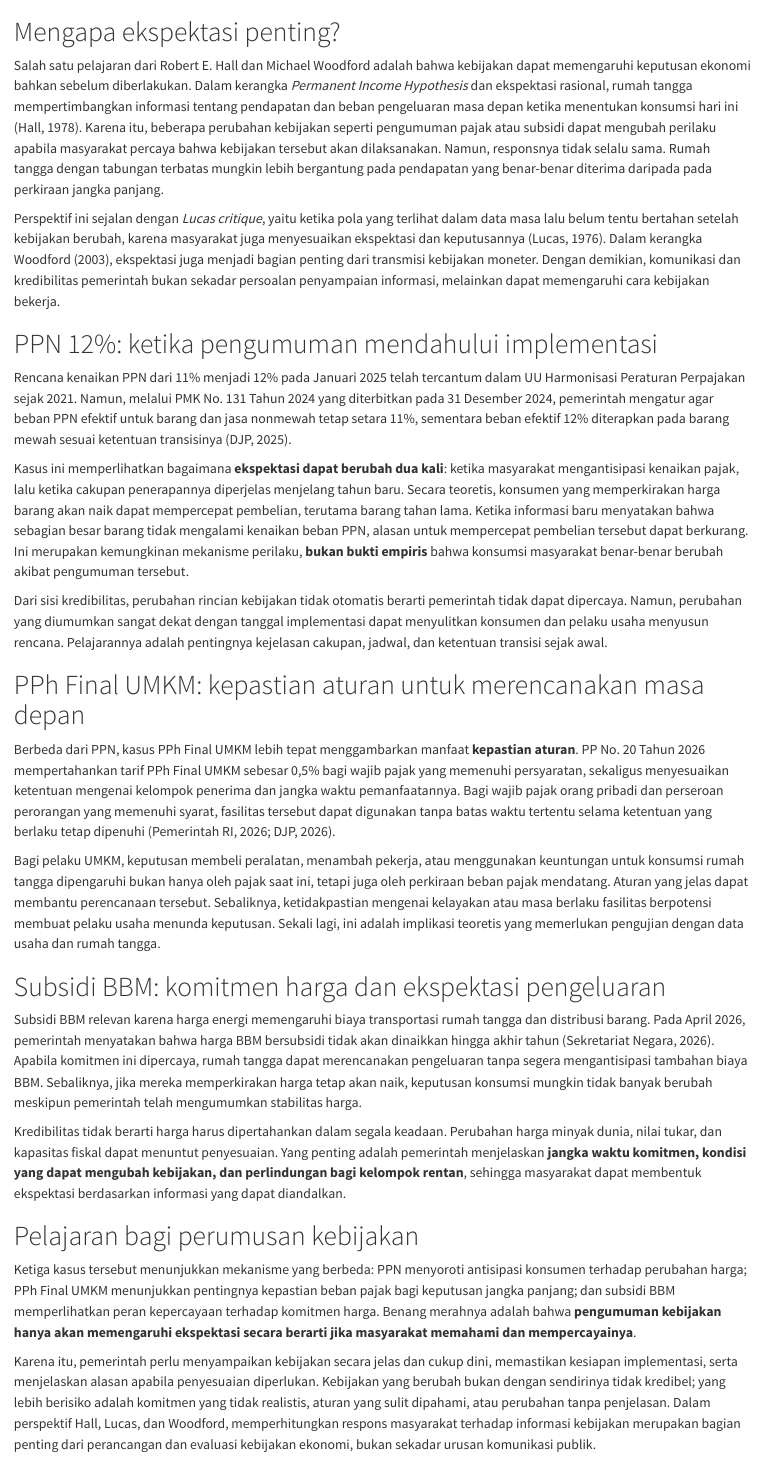
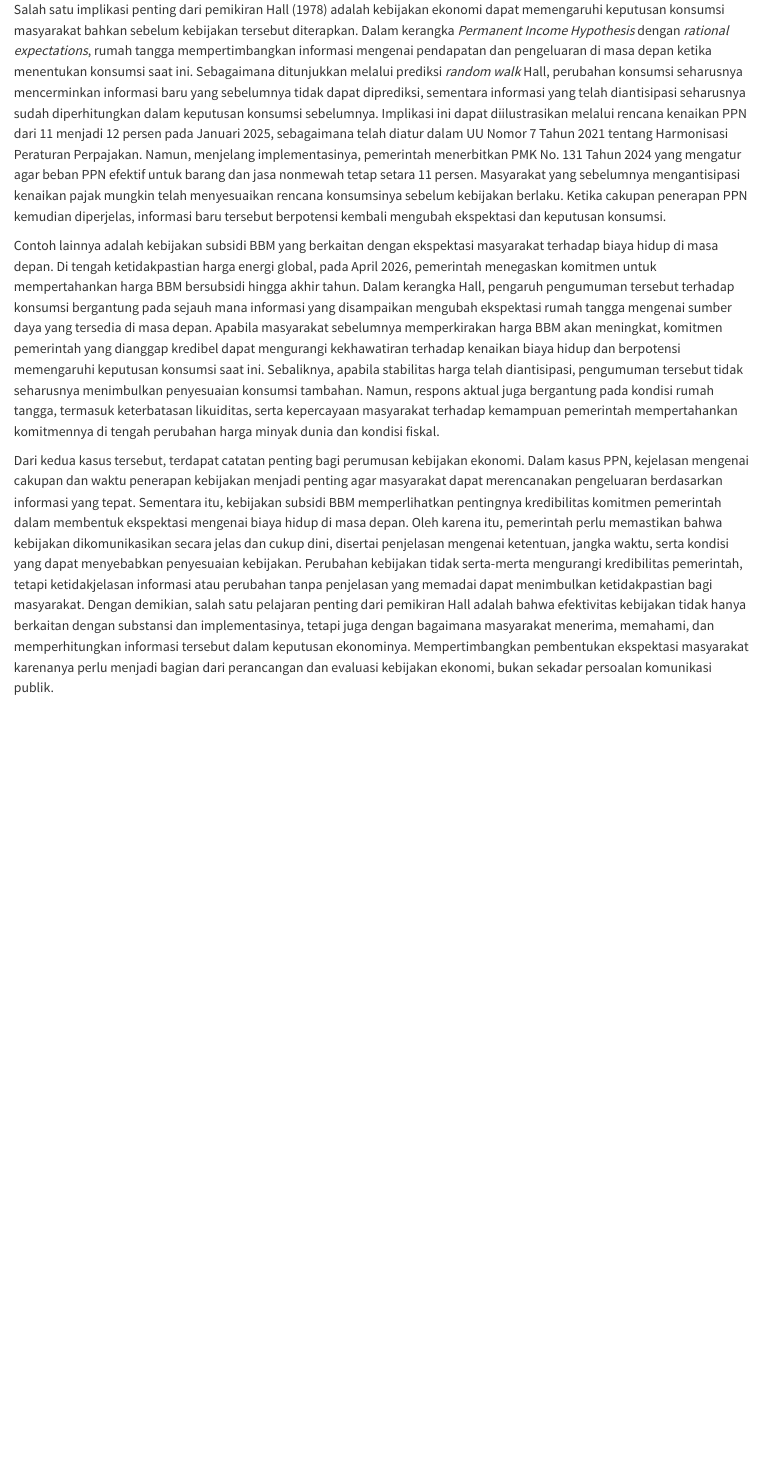
Before and after one commit to den-econ/nobel2026, a Quarto document (lala2.qmd): the page in a window 1100 px wide, from its top. Rendered offline with R 4.5, knitr and Pandoc in place of Quarto, with nearby package versions.

Commit message:
Update lala2.qmd

```diff
--- a/lala2.qmd
+++ b/lala2.qmd
@@ -1,32 +1,5 @@
+Salah satu implikasi penting dari pemikiran Hall (1978) adalah  kebijakan ekonomi dapat memengaruhi keputusan konsumsi masyarakat bahkan sebelum kebijakan tersebut diterapkan. Dalam kerangka *Permanent Income Hypothesis* dengan *rational expectations*, rumah tangga mempertimbangkan informasi mengenai pendapatan dan pengeluaran di masa depan ketika menentukan konsumsi saat ini. Sebagaimana ditunjukkan melalui prediksi *random walk* Hall, perubahan konsumsi seharusnya mencerminkan informasi baru yang sebelumnya tidak dapat diprediksi, sementara informasi yang telah diantisipasi seharusnya sudah diperhitungkan dalam keputusan konsumsi sebelumnya. Implikasi ini dapat diilustrasikan melalui rencana kenaikan PPN dari 11 menjadi 12 persen pada Januari 2025, sebagaimana telah diatur dalam UU Nomor 7 Tahun 2021 tentang Harmonisasi Peraturan Perpajakan. Namun, menjelang implementasinya, pemerintah menerbitkan PMK No. 131 Tahun 2024 yang mengatur agar beban PPN efektif untuk barang dan jasa nonmewah tetap setara 11 persen. Masyarakat yang sebelumnya mengantisipasi kenaikan pajak mungkin telah menyesuaikan rencana konsumsinya sebelum kebijakan berlaku. Ketika cakupan penerapan PPN kemudian diperjelas, informasi baru tersebut berpotensi kembali mengubah ekspektasi dan keputusan konsumsi.
 
-# Mengapa ekspektasi penting?
+Contoh lainnya adalah kebijakan subsidi BBM yang berkaitan dengan ekspektasi masyarakat terhadap biaya hidup di masa depan. Di tengah ketidakpastian harga energi global, pada April 2026, pemerintah menegaskan komitmen untuk mempertahankan harga BBM bersubsidi hingga akhir tahun. Dalam kerangka Hall, pengaruh pengumuman tersebut terhadap konsumsi bergantung pada sejauh mana informasi yang disampaikan mengubah ekspektasi rumah tangga mengenai sumber daya yang tersedia di masa depan. Apabila masyarakat sebelumnya memperkirakan harga BBM akan meningkat, komitmen pemerintah yang dianggap kredibel dapat mengurangi kekhawatiran terhadap kenaikan biaya hidup dan berpotensi memengaruhi keputusan konsumsi saat ini. Sebaliknya, apabila stabilitas harga telah diantisipasi, pengumuman tersebut tidak seharusnya menimbulkan penyesuaian konsumsi tambahan. Namun, respons aktual juga bergantung pada kondisi rumah tangga, termasuk keterbatasan likuiditas, serta kepercayaan masyarakat terhadap kemampuan pemerintah mempertahankan komitmennya di tengah perubahan harga minyak dunia dan kondisi fiskal.
 
-Salah satu pelajaran dari Robert E. Hall dan Michael Woodford adalah bahwa kebijakan dapat memengaruhi keputusan ekonomi bahkan sebelum diberlakukan. Dalam kerangka *Permanent Income Hypothesis* dan ekspektasi rasional, rumah tangga mempertimbangkan informasi tentang pendapatan dan beban pengeluaran masa depan ketika menentukan konsumsi hari ini (Hall, 1978). Karena itu, beberapa perubahan kebijakan seperti pengumuman pajak atau subsidi dapat mengubah perilaku apabila masyarakat percaya bahwa kebijakan tersebut akan dilaksanakan. Namun, responsnya tidak selalu sama. Rumah tangga dengan tabungan terbatas mungkin lebih bergantung pada pendapatan yang benar-benar diterima daripada pada perkiraan jangka panjang.
-
-Perspektif ini sejalan dengan *Lucas critique*, yaitu ketika pola yang terlihat dalam data masa lalu belum tentu bertahan setelah kebijakan berubah, karena masyarakat juga menyesuaikan ekspektasi dan keputusannya (Lucas, 1976). Dalam kerangka Woodford (2003), ekspektasi juga menjadi bagian penting dari transmisi kebijakan moneter. Dengan demikian, komunikasi dan kredibilitas pemerintah bukan sekadar persoalan penyampaian informasi, melainkan dapat memengaruhi cara kebijakan bekerja.
-
-# PPN 12%: ketika pengumuman mendahului implementasi
-
-Rencana kenaikan PPN dari 11% menjadi 12% pada Januari 2025 telah tercantum dalam UU Harmonisasi Peraturan Perpajakan sejak 2021. Namun, melalui PMK No. 131 Tahun 2024 yang diterbitkan pada 31 Desember 2024, pemerintah mengatur agar beban PPN efektif untuk barang dan jasa nonmewah tetap setara 11%, sementara beban efektif 12% diterapkan pada barang mewah sesuai ketentuan transisinya (DJP, 2025).
-
-Kasus ini memperlihatkan bagaimana **ekspektasi dapat berubah dua kali**: ketika masyarakat mengantisipasi kenaikan pajak, lalu ketika cakupan penerapannya diperjelas menjelang tahun baru. Secara teoretis, konsumen yang memperkirakan harga barang akan naik dapat mempercepat pembelian, terutama barang tahan lama. Ketika informasi baru menyatakan bahwa sebagian besar barang tidak mengalami kenaikan beban PPN, alasan untuk mempercepat pembelian tersebut dapat berkurang. Ini merupakan kemungkinan mekanisme perilaku, **bukan bukti empiris** bahwa konsumsi masyarakat benar-benar berubah akibat pengumuman tersebut.
-
-Dari sisi kredibilitas, perubahan rincian kebijakan tidak otomatis berarti pemerintah tidak dapat dipercaya. Namun, perubahan yang diumumkan sangat dekat dengan tanggal implementasi dapat menyulitkan konsumen dan pelaku usaha menyusun rencana. Pelajarannya adalah pentingnya kejelasan cakupan, jadwal, dan ketentuan transisi sejak awal.
-
-# PPh Final UMKM: kepastian aturan untuk merencanakan masa depan
-
-Berbeda dari PPN, kasus PPh Final UMKM lebih tepat menggambarkan manfaat **kepastian aturan**. PP No. 20 Tahun 2026 mempertahankan tarif PPh Final UMKM sebesar 0,5% bagi wajib pajak yang memenuhi persyaratan, sekaligus menyesuaikan ketentuan mengenai kelompok penerima dan jangka waktu pemanfaatannya. Bagi wajib pajak orang pribadi dan perseroan perorangan yang memenuhi syarat, fasilitas tersebut dapat digunakan tanpa batas waktu tertentu selama ketentuan yang berlaku tetap dipenuhi (Pemerintah RI, 2026; DJP, 2026).
-
-Bagi pelaku UMKM, keputusan membeli peralatan, menambah pekerja, atau menggunakan keuntungan untuk konsumsi rumah tangga dipengaruhi bukan hanya oleh pajak saat ini, tetapi juga oleh perkiraan beban pajak mendatang. Aturan yang jelas dapat membantu perencanaan tersebut. Sebaliknya, ketidakpastian mengenai kelayakan atau masa berlaku fasilitas berpotensi membuat pelaku usaha menunda keputusan. Sekali lagi, ini adalah implikasi teoretis yang memerlukan pengujian dengan data usaha dan rumah tangga.
-
-# Subsidi BBM: komitmen harga dan ekspektasi pengeluaran
-
-Subsidi BBM relevan karena harga energi memengaruhi biaya transportasi rumah tangga dan distribusi barang. Pada April 2026, pemerintah menyatakan bahwa harga BBM bersubsidi tidak akan dinaikkan hingga akhir tahun (Sekretariat Negara, 2026). Apabila komitmen ini dipercaya, rumah tangga dapat merencanakan pengeluaran tanpa segera mengantisipasi tambahan biaya BBM. Sebaliknya, jika mereka memperkirakan harga tetap akan naik, keputusan konsumsi mungkin tidak banyak berubah meskipun pemerintah telah mengumumkan stabilitas harga.
-
-Kredibilitas tidak berarti harga harus dipertahankan dalam segala keadaan. Perubahan harga minyak dunia, nilai tukar, dan kapasitas fiskal dapat menuntut penyesuaian. Yang penting adalah pemerintah menjelaskan **jangka waktu komitmen, kondisi yang dapat mengubah kebijakan, dan perlindungan bagi kelompok rentan**, sehingga masyarakat dapat membentuk ekspektasi berdasarkan informasi yang dapat diandalkan.
-
-# Pelajaran bagi perumusan kebijakan
-
-Ketiga kasus tersebut menunjukkan mekanisme yang berbeda: PPN menyoroti antisipasi konsumen terhadap perubahan harga; PPh Final UMKM menunjukkan pentingnya kepastian beban pajak bagi keputusan jangka panjang; dan subsidi BBM memperlihatkan peran kepercayaan terhadap komitmen harga. Benang merahnya adalah bahwa **pengumuman kebijakan hanya akan memengaruhi ekspektasi secara berarti jika masyarakat memahami dan mempercayainya**.
-
-Karena itu, pemerintah perlu menyampaikan kebijakan secara jelas dan cukup dini, memastikan kesiapan implementasi, serta menjelaskan alasan apabila penyesuaian diperlukan. Kebijakan yang berubah bukan dengan sendirinya tidak kredibel; yang lebih berisiko adalah komitmen yang tidak realistis, aturan yang sulit dipahami, atau perubahan tanpa penjelasan. Dalam perspektif Hall, Lucas, dan Woodford, memperhitungkan respons masyarakat terhadap informasi kebijakan merupakan bagian penting dari perancangan dan evaluasi kebijakan ekonomi, bukan sekadar urusan komunikasi publik.
+Dari kedua kasus tersebut, terdapat catatan penting bagi perumusan kebijakan ekonomi. Dalam kasus PPN, kejelasan mengenai cakupan dan waktu penerapan kebijakan menjadi penting agar masyarakat dapat merencanakan pengeluaran berdasarkan informasi yang tepat. Sementara itu, kebijakan subsidi BBM memperlihatkan pentingnya kredibilitas komitmen pemerintah dalam membentuk ekspektasi mengenai biaya hidup di masa depan. Oleh karena itu, pemerintah perlu memastikan bahwa kebijakan dikomunikasikan secara jelas dan cukup dini, disertai penjelasan mengenai ketentuan, jangka waktu, serta kondisi yang dapat menyebabkan penyesuaian kebijakan. Perubahan kebijakan tidak serta-merta mengurangi kredibilitas pemerintah, tetapi ketidakjelasan informasi atau perubahan tanpa penjelasan yang memadai dapat menimbulkan ketidakpastian bagi masyarakat. Dengan demikian, salah satu pelajaran penting dari pemikiran Hall adalah bahwa efektivitas kebijakan tidak hanya berkaitan dengan substansi dan implementasinya, tetapi juga dengan bagaimana masyarakat menerima, memahami, dan memperhitungkan informasi tersebut dalam keputusan ekonominya. Mempertimbangkan pembentukan ekspektasi masyarakat karenanya perlu menjadi bagian dari perancangan dan evaluasi kebijakan ekonomi, bukan sekadar persoalan komunikasi publik.
```
